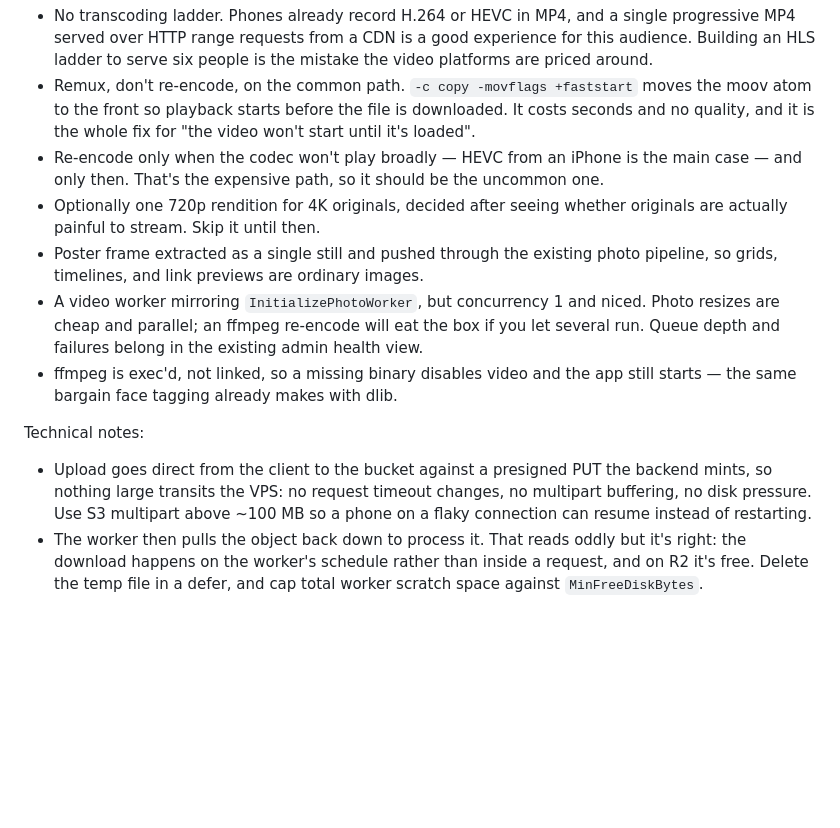
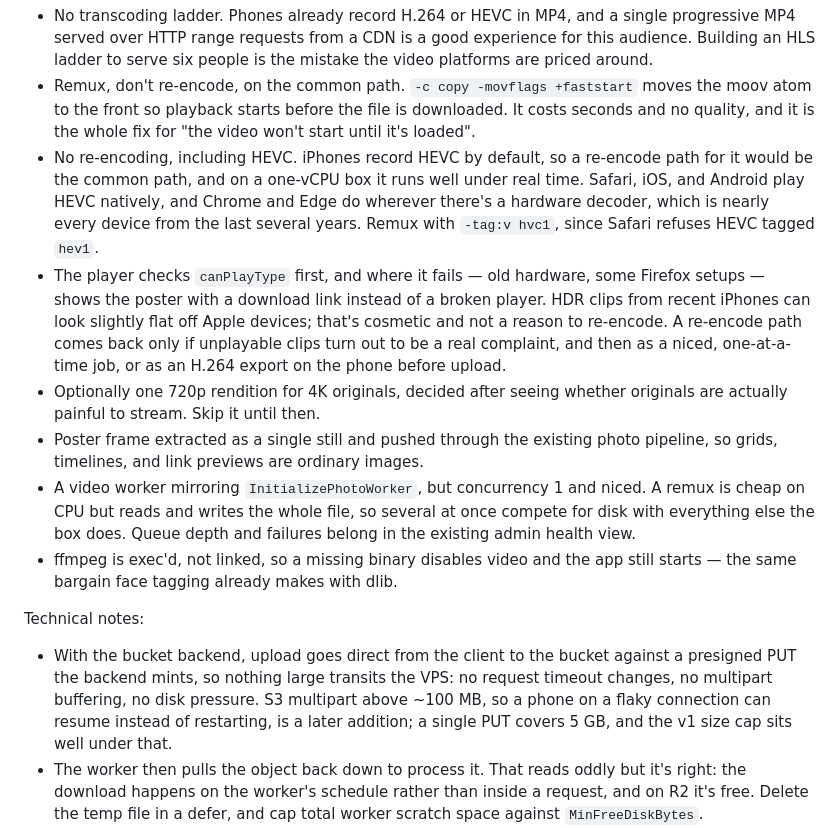
Before and after one commit to sggrissom/Family-Portal, a Markdown page: docs/plans/video.md, the part around one of its changes. GitHub-like rendering; blank space fills up the shorter version.

```diff
--- a/docs/plans/video.md
+++ b/docs/plans/video.md
@@ -71,25 +99,37 @@ Processing, which is the part worth getting right:
   moves the moov atom to the front so playback starts before the file is
   downloaded. It costs seconds and no quality, and it is the whole fix for
   "the video won't start until it's loaded".
-- Re-encode only when the codec won't play broadly — HEVC from an iPhone is the
-  main case — and only then. That's the expensive path, so it should be the
-  uncommon one.
+- No re-encoding, including HEVC. iPhones record HEVC by default, so a
+  re-encode path for it would be the common path, and on a one-vCPU box it
+  runs well under real time. Safari, iOS, and Android play HEVC natively, and
+  Chrome and Edge do wherever there's a hardware decoder, which is nearly every
+  device from the last several years. Remux with `-tag:v hvc1`, since Safari
+  refuses HEVC tagged `hev1`.
+- The player checks `canPlayType` first, and where it fails — old hardware,
+  some Firefox setups — shows the poster with a download link instead of a
+  broken player. HDR clips from recent iPhones can look slightly flat off
+  Apple devices; that's cosmetic and not a reason to re-encode. A re-encode
+  path comes back only if unplayable clips turn out to be a real complaint, and
+  then as a niced, one-at-a-time job, or as an H.264 export on the phone
+  before upload.
 - Optionally one 720p rendition for 4K originals, decided after seeing whether
   originals are actually painful to stream. Skip it until then.
 - Poster frame extracted as a single still and pushed through the existing photo
   pipeline, so grids, timelines, and link previews are ordinary images.
 - A video worker mirroring `InitializePhotoWorker`, but concurrency 1 and
-  niced. Photo resizes are cheap and parallel; an ffmpeg re-encode will eat the
-  box if you let several run. Queue depth and failures belong in the existing
-  admin health view.
+  niced. A remux is cheap on CPU but reads and writes the whole file, so
+  several at once compete for disk with everything else the box does. Queue
+  depth and failures belong in the existing admin health view.
 - ffmpeg is exec'd, not linked, so a missing binary disables video and the app
   still starts — the same bargain face tagging already makes with dlib.
 
 Technical notes:
-- Upload goes direct from the client to the bucket against a presigned PUT the
-  backend mints, so nothing large transits the VPS: no request timeout changes,
-  no multipart buffering, no disk pressure. Use S3 multipart above ~100 MB so a
-  phone on a flaky connection can resume instead of restarting.
+- With the bucket backend, upload goes direct from the client to the bucket
+  against a presigned PUT the backend mints, so nothing large transits the
+  VPS: no request timeout changes, no multipart buffering, no disk pressure.
+  S3 multipart above ~100 MB, so a phone on a flaky connection can resume
+  instead of restarting, is a later addition; a single PUT covers 5 GB, and
+  the v1 size cap sits well under that.
 - The worker then pulls the object back down to process it. That reads oddly
   but it's right: the download happens on the worker's schedule rather than
   inside a request, and on R2 it's free. Delete the temp file in a defer, and
```
Also changed, not shown: other parts of docs/plans/video.md (+36 -7 lines).
